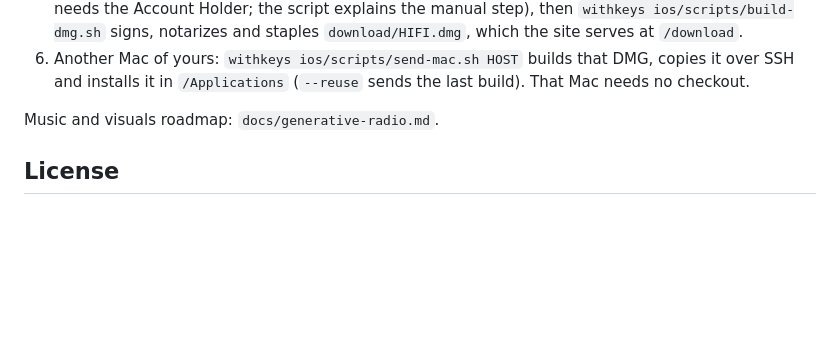
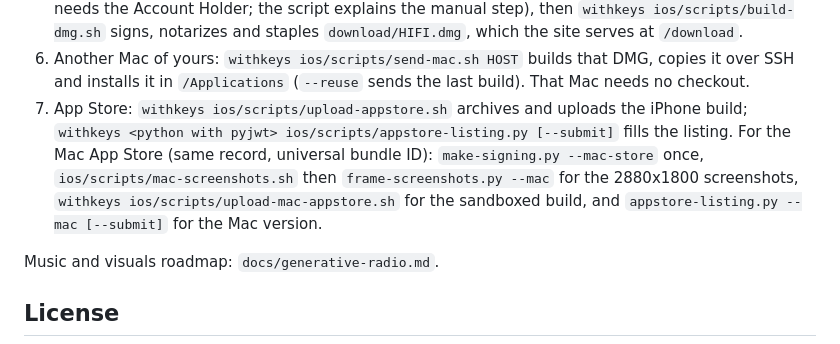
Before and after one commit to natemcguire/hifi, a Markdown page: README.md, the part around the change. Drawn GitHub-style; blank space fills up the shorter version.

Commit message:
README: the App Store and Mac App Store steps

```diff
--- a/README.md
+++ b/README.md
@@ -70,6 +70,12 @@ audio and lock-screen controls.
 6. Another Mac of yours: `withkeys ios/scripts/send-mac.sh HOST` builds that DMG, copies it
    over SSH and installs it in `/Applications` (`--reuse` sends the last build). That Mac needs
    no checkout.
+7. App Store: `withkeys ios/scripts/upload-appstore.sh` archives and uploads the iPhone build;
+   `withkeys <python with pyjwt> ios/scripts/appstore-listing.py [--submit]` fills the listing.
+   For the Mac App Store (same record, universal bundle ID): `make-signing.py --mac-store`
+   once, `ios/scripts/mac-screenshots.sh` then `frame-screenshots.py --mac` for the
+   2880x1800 screenshots, `withkeys ios/scripts/upload-mac-appstore.sh` for the sandboxed
+   build, and `appstore-listing.py --mac [--submit]` for the Mac version.
 
 Music and visuals roadmap: `docs/generative-radio.md`.
 
```
